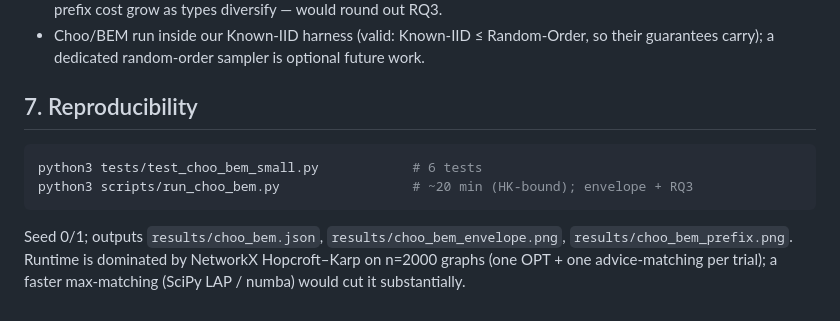
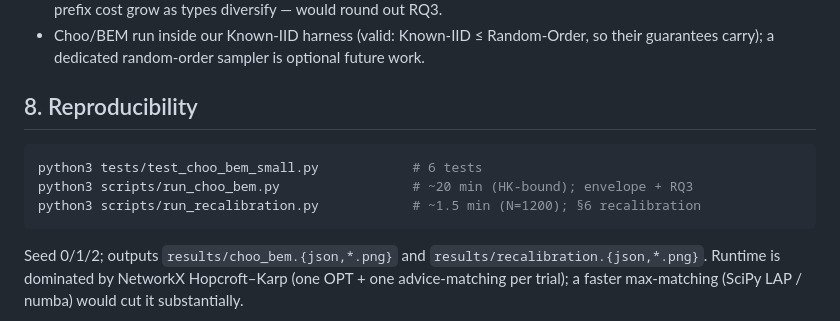
Before and after one commit to bruce5800/Postgraduate-Project, a Markdown page: docs/PHASE3C_REPORT.md, the part around the change printed below. GitHub-like rendering.

````diff
--- a/docs/PHASE3C_REPORT.md
+++ b/docs/PHASE3C_REPORT.md
@@ -140,13 +179,14 @@ faithfully tracks the theory-calibrated, but empirically-lenient, threshold.)
 - Choo/BEM run inside our Known-IID harness (valid: Known-IID ≤ Random-Order, so
   their guarantees carry); a dedicated random-order sampler is optional future work.
 
-## 7. Reproducibility
+## 8. Reproducibility
 
 ```bash
 python3 tests/test_choo_bem_small.py            # 6 tests
 python3 scripts/run_choo_bem.py                 # ~20 min (HK-bound); envelope + RQ3
+python3 scripts/run_recalibration.py            # ~1.5 min (N=1200); §6 recalibration
 ```
-Seed 0/1; outputs `results/choo_bem.json`, `results/choo_bem_envelope.png`,
-`results/choo_bem_prefix.png`. Runtime is dominated by NetworkX Hopcroft–Karp on
-n=2000 graphs (one OPT + one advice-matching per trial); a faster max-matching
+Seed 0/1/2; outputs `results/choo_bem.{json,*.png}` and
+`results/recalibration.{json,*.png}`. Runtime is dominated by NetworkX
+Hopcroft–Karp (one OPT + one advice-matching per trial); a faster max-matching
 (SciPy LAP / numba) would cut it substantially.
````
Also changed, not shown: other parts of docs/PHASE3C_REPORT.md (+41 -2 lines), README.md (+1 -1 lines), results/recalibration_envelope.png (added), results/recalibration_prefix.png (added), 3 other files.
